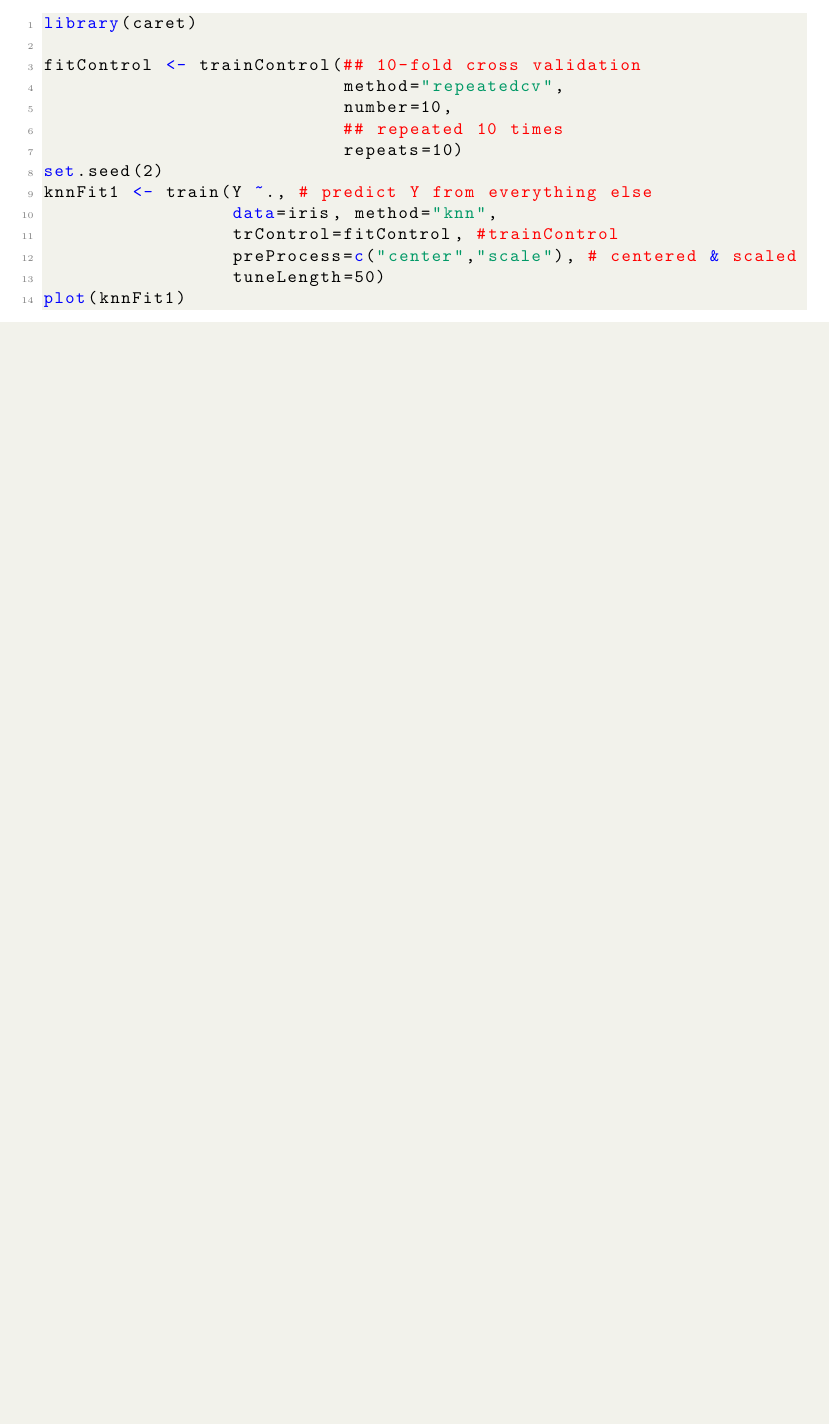
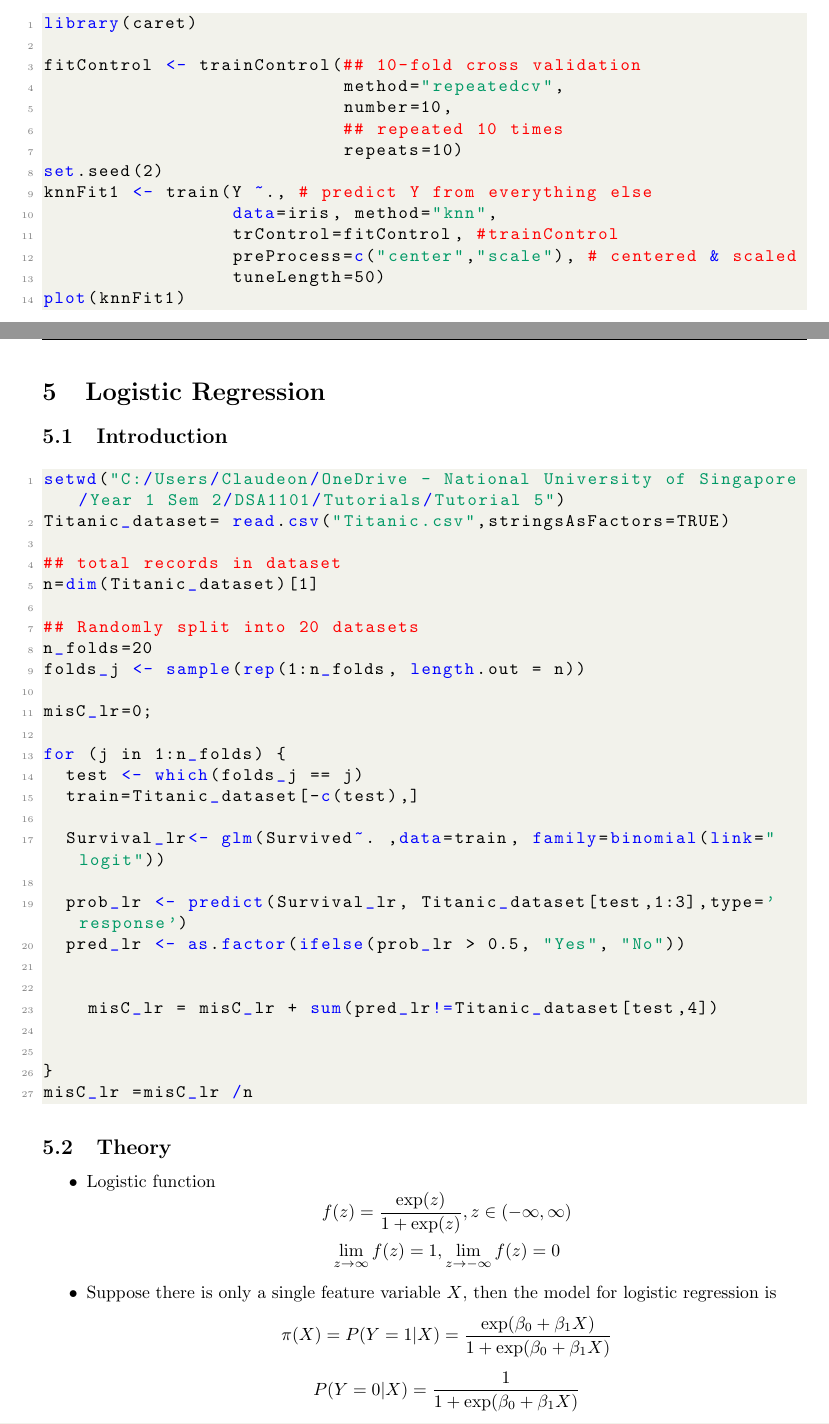
Before and after one commit to claudeonrs/dsa1101-final, a LaTeX document (dsa1101_finals.tex): part of page 14 of 21 before the commit and two parts of pages 14 and 15 of 23 after it, the two joined at a grey line, cut so that both start at the same text, the shorter picture padded with empty space. Compiled offline with pdfLaTeX.

Commit message:
Update Logistic Regression

```diff
--- a/dsa1101_finals.tex
+++ b/dsa1101_finals.tex
@@ -515,3 +515,43 @@ knnFit1 <- train(Y ~., # predict Y from everything else
 plot(knnFit1)
 \end{lstlisting}
 
+\section{Logistic Regression}
+\subsection{Introduction}
+\begin{lstlisting}[language=R]
+setwd("C:/Users/Claudeon/OneDrive - National University of Singapore/Year 1 Sem 2/DSA1101/Tutorials/Tutorial 5")
+Titanic_dataset= read.csv("Titanic.csv",stringsAsFactors=TRUE)
+
+## total records in dataset
+n=dim(Titanic_dataset)[1]
+
+## Randomly split into 20 datasets
+n_folds=20
+folds_j <- sample(rep(1:n_folds, length.out = n))
+
+misC_lr=0;
+
+for (j in 1:n_folds) {
+	test <- which(folds_j == j)
+	train=Titanic_dataset[-c(test),]
+
+	Survival_lr<- glm(Survived~. ,data=train, family=binomial(link="logit"))
+
+	prob_lr <- predict(Survival_lr, Titanic_dataset[test,1:3],type='response')
+	pred_lr <- as.factor(ifelse(prob_lr > 0.5, "Yes", "No"))
+
+
+    misC_lr = misC_lr + sum(pred_lr!=Titanic_dataset[test,4])
+
+
+}
+misC_lr =misC_lr /n
+\end{lstlisting}
+
+\subsection{Theory}
+\begin{itemize}
+ \item Logistic function
+ $$f(z) = \frac{\exp(z)}{1+\exp(z)}, z \in (-\infty,\infty)$$
+ $$\lim_{z\rightarrow \infty}f(z) = 1, \lim_{z\rightarrow -\infty}f(z) = 0$$
+ \item Suppose there is only a single feature variable $X$, then the model for logistic regression is
+ $$ \pi(X) = P(Y=1|X) = \frac{\exp(\beta_0 + \beta_1 X)}{1 +\exp(\beta_0 + \beta_1 X)} $$
+ $$ P(Y=0|X) = \frac{1}{1 +\exp(\beta_0 + \beta_1 X)} $$
```
Also changed, not shown: dsa1101_finals.pdf, dsa1101_finals.tex (19 more changed lines), 5 other files.
